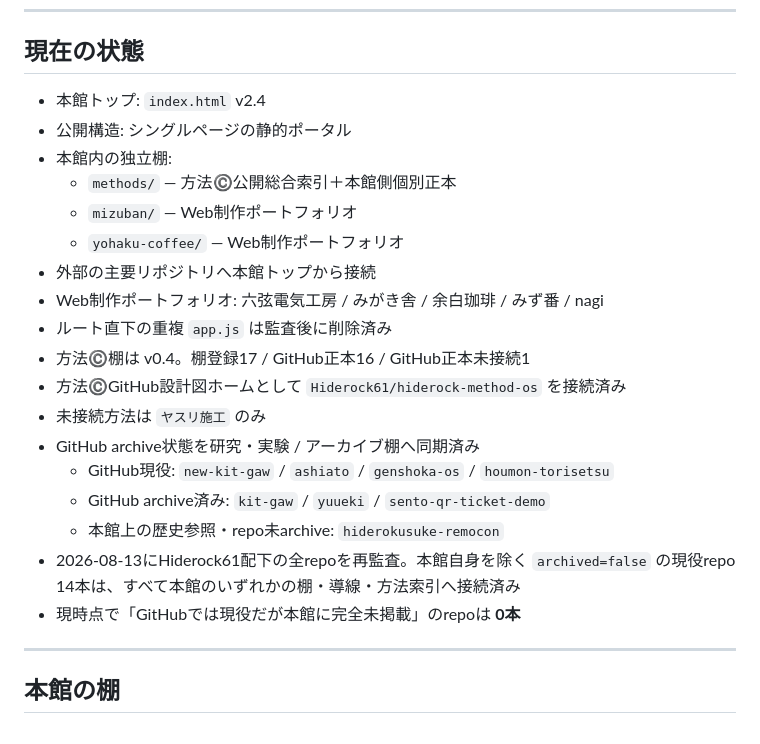
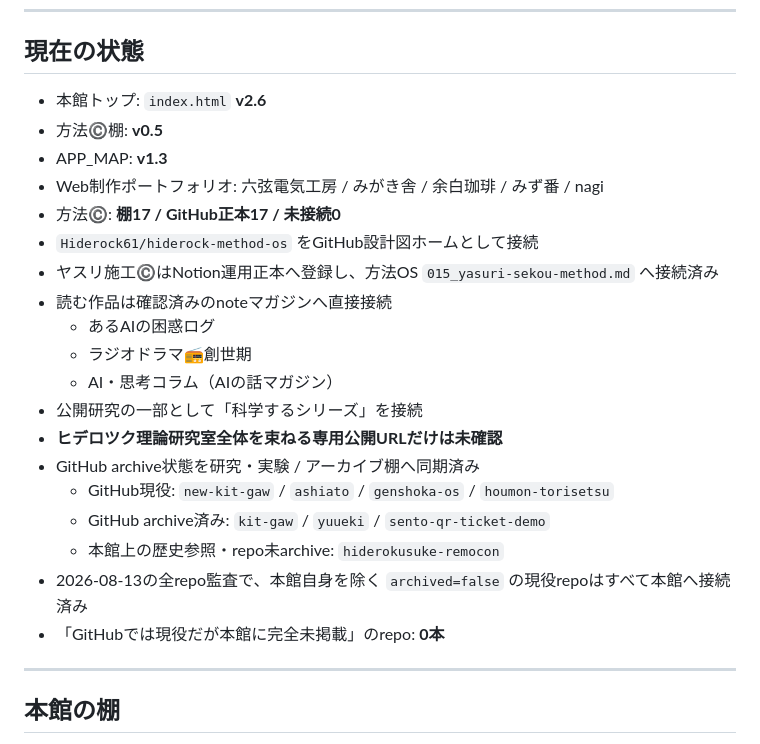
Before and after one commit to Hiderock61/hiderock61.github.io, a Markdown page: PROJECT_CARD.md, the part around one of its changes. GitHub-like rendering.

```diff
--- a/PROJECT_CARD.md
+++ b/PROJECT_CARD.md
@@ -15,24 +15,25 @@ https://hiderock61.github.io/
 
 ## 現在の状態
 
-- 本館トップ: `index.html` v2.4
-- 公開構造: シングルページの静的ポータル
-- 本館内の独立棚:
-  - `methods/` — 方法©️公開総合索引＋本館側個別正本
-  - `mizuban/` — Web制作ポートフォリオ
-  - `yohaku-coffee/` — Web制作ポートフォリオ
-- 外部の主要リポジトリへ本館トップから接続
+- 本館トップ: `index.html` **v2.6**
+- 方法©️棚: **v0.5**
+- APP_MAP: **v1.3**
 - Web制作ポートフォリオ: 六弦電気工房 / みがき舎 / 余白珈琲 / みず番 / nagi
-- ルート直下の重複 `app.js` は監査後に削除済み
-- 方法©️棚は v0.4。棚登録17 / GitHub正本16 / GitHub正本未接続1
-- 方法©️GitHub設計図ホームとして `Hiderock61/hiderock-method-os` を接続済み
-- 未接続方法は `ヤスリ施工` のみ
+- 方法©️: **棚17 / GitHub正本17 / 未接続0**
+- `Hiderock61/hiderock-method-os` をGitHub設計図ホームとして接続
+- ヤスリ施工©️はNotion運用正本へ登録し、方法OS `015_yasuri-sekou-method.md` へ接続済み
+- 読む作品は確認済みのnoteマガジンへ直接接続
+  - あるAIの困惑ログ
+  - ラジオドラマ📻創世期
+  - AI・思考コラム（AIの話マガジン）
+- 公開研究の一部として「科学するシリーズ」を接続
+- **ヒデロツク理論研究室全体を束ねる専用公開URLだけは未確認**
 - GitHub archive状態を研究・実験 / アーカイブ棚へ同期済み
   - GitHub現役: `new-kit-gaw` / `ashiato` / `genshoka-os` / `houmon-torisetsu`
   - GitHub archive済み: `kit-gaw` / `yuueki` / `sento-qr-ticket-demo`
   - 本館上の歴史参照・repo未archive: `hiderokusuke-remocon`
-- 2026-08-13にHiderock61配下の全repoを再監査。本館自身を除く `archived=false` の現役repo 14本は、すべて本館のいずれかの棚・導線・方法索引へ接続済み
-- 現時点で「GitHubでは現役だが本館に完全未掲載」のrepoは **0本**
+- 2026-08-13の全repo監査で、本館自身を除く `archived=false` の現役repoはすべて本館へ接続済み
+- 「GitHubでは現役だが本館に完全未掲載」のrepo: **0本**
 
 ---
 
```
Also changed, not shown: other parts of PROJECT_CARD.md (+34 -51 lines).
